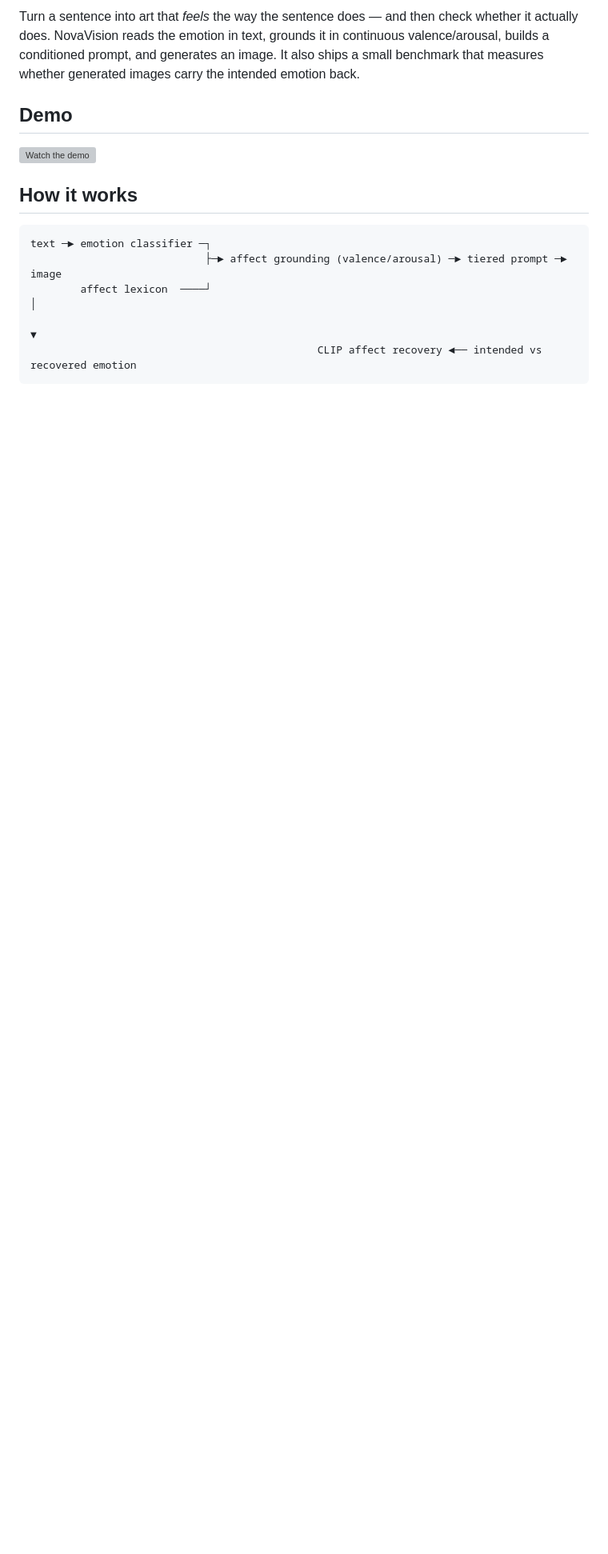
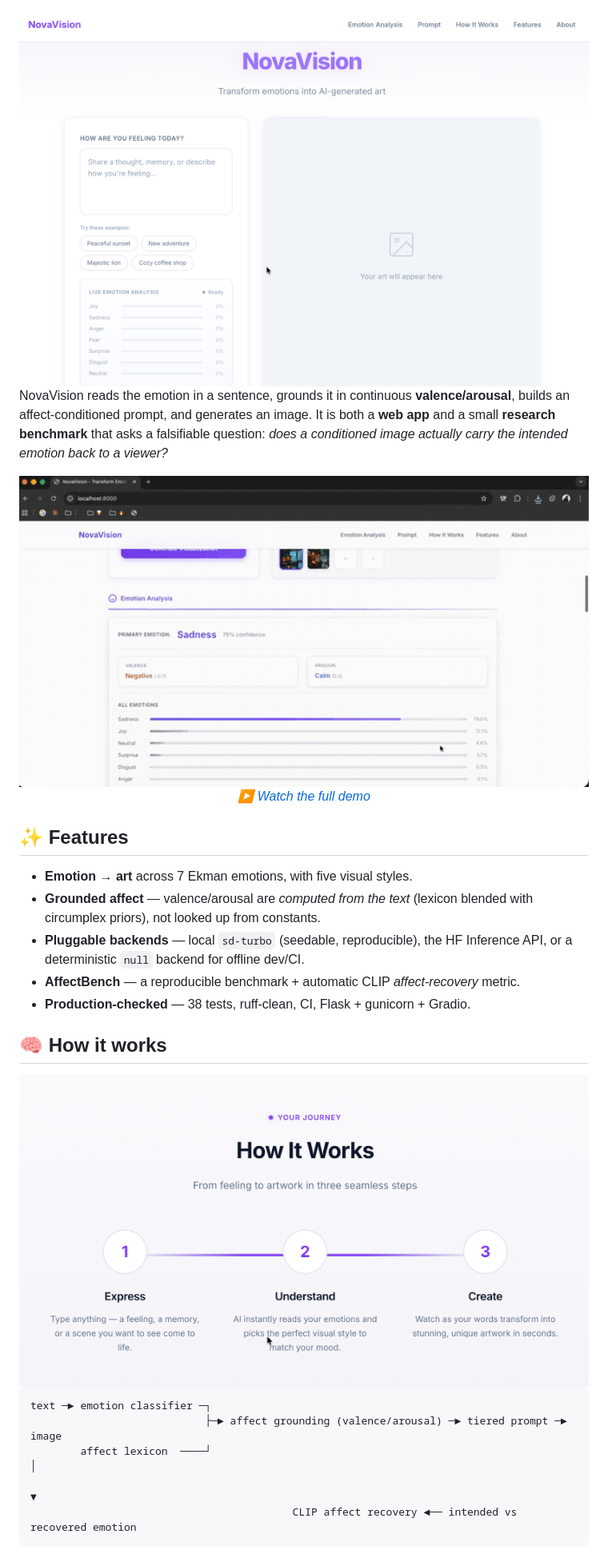
Before and after one commit to urmeo/NovaVision, a Markdown page: README.md, the part around one of its changes. Shown at 80% size. GitHub-like rendering; pictures changed too: screenshots/demo_preview.gif (added), screenshots/how_it_works.png (added), screenshots/main_interface.png (added); blank space fills up the shorter version; grey boxes are pictures that could not be loaded.

````diff
--- a/README.md
+++ b/README.md
@@ -6,20 +11,37 @@
 
-Turn a sentence into art that *feels* the way the sentence does — and then check whether it
-actually does. NovaVision reads the emotion in text, grounds it in continuous
-valence/arousal, builds a conditioned prompt, and generates an image. It also ships a small
-benchmark that measures whether generated images carry the intended emotion back.
+<img src="screenshots/main_interface.png" alt="NovaVision interface" width="820">
 
-## Demo
+</div>
 
-[![Watch the demo](https://img.youtube.com/vi/S7LZsnMPOmA/maxresdefault.jpg)](https://youtu.be/S7LZsnMPOmA)
+NovaVision reads the emotion in a sentence, grounds it in continuous **valence/arousal**,
+builds an affect-conditioned prompt, and generates an image. It is both a **web app** and a
+small **research benchmark** that asks a falsifiable question: *does a conditioned image
+actually carry the intended emotion back to a viewer?*
 
-## How it works
+<div align="center">
+  <img src="screenshots/demo_preview.gif" alt="Demo" width="820">
+  <br><em><a href="https://youtu.be/S7LZsnMPOmA">▶ Watch the full demo</a></em>
+</div>
+
+## ✨ Features
+
+- **Emotion → art** across 7 Ekman emotions, with five visual styles.
+- **Grounded affect** — valence/arousal are *computed from the text* (lexicon blended with
+  circumplex priors), not looked up from constants.
+- **Pluggable backends** — local `sd-turbo` (seedable, reproducible), the HF Inference API,
+  or a deterministic `null` backend for offline dev/CI.
+- **AffectBench** — a reproducible benchmark + automatic CLIP *affect-recovery* metric.
+- **Production-checked** — 38 tests, ruff-clean, CI, Flask + gunicorn + Gradio.
+
+## 🧠 How it works
+
+<div align="center"><img src="screenshots/how_it_works.png" alt="Pipeline" width="760"></div>
 
 ```
 text ─► emotion classifier ─┐
                             ├─► affect grounding (valence/arousal) ─► tiered prompt ─► image
-        affect lexicon  ────┘                                                            │
-                                                                                         ▼
-                                              CLIP affect recovery ◄── intended vs recovered emotion
+        affect lexicon  ────┘                                                           │
+                                                                                        ▼
+                                          CLIP affect recovery ◄── intended vs recovered emotion
 ```
 
````
Also changed, not shown: other parts of README.md (+49 -58 lines), screenshots/emotion_analysis.png (added).
